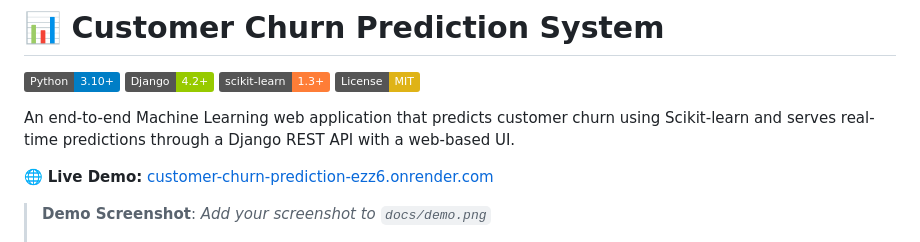
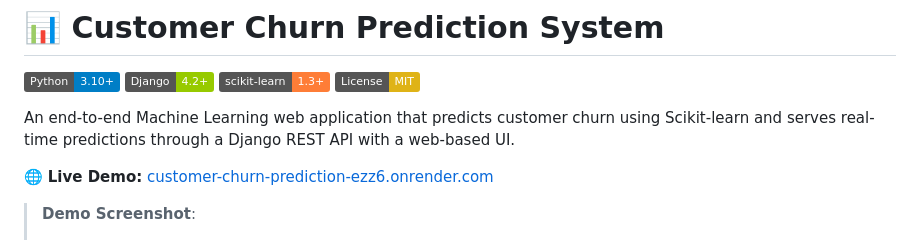
Before and after one commit to Ravinthra/Customer_Churn_Prediction_System, a Markdown page: README.md, the part around the change. GitHub-like rendering; badges without logos.

```diff
--- a/README.md
+++ b/README.md
@@ -9,7 +9,7 @@ An end-to-end Machine Learning web application that predicts customer churn usin
 
 🌐 **Live Demo:** [customer-churn-prediction-ezz6.onrender.com](https://customer-churn-prediction-ezz6.onrender.com)
 
-> **Demo Screenshot**: *Add your screenshot to `docs/demo.png`*
+> **Demo Screenshot**:
 >
 > ![Demo](docs/demo.png)
 
```
